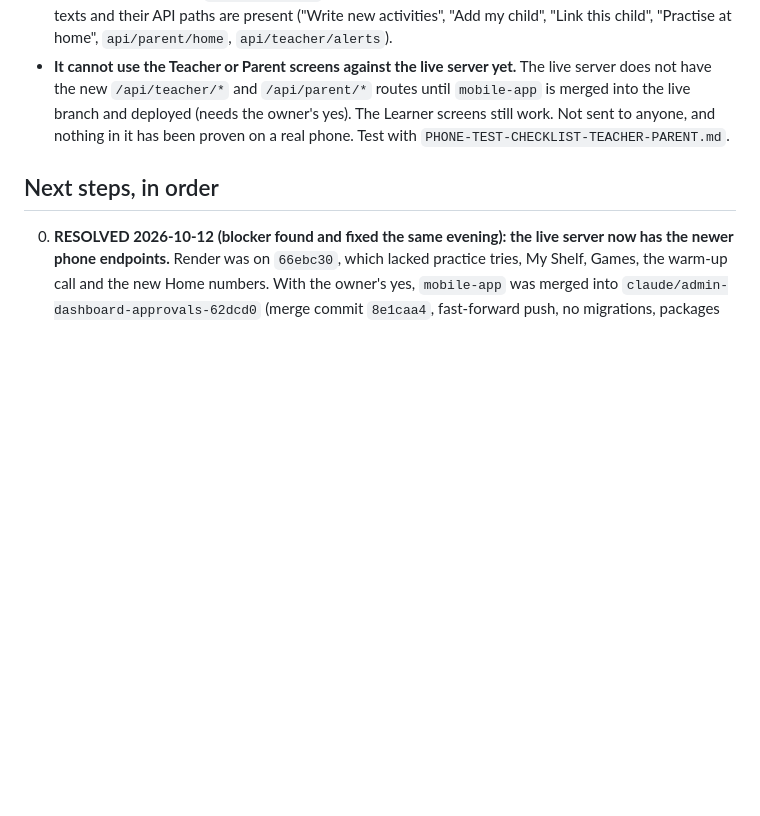
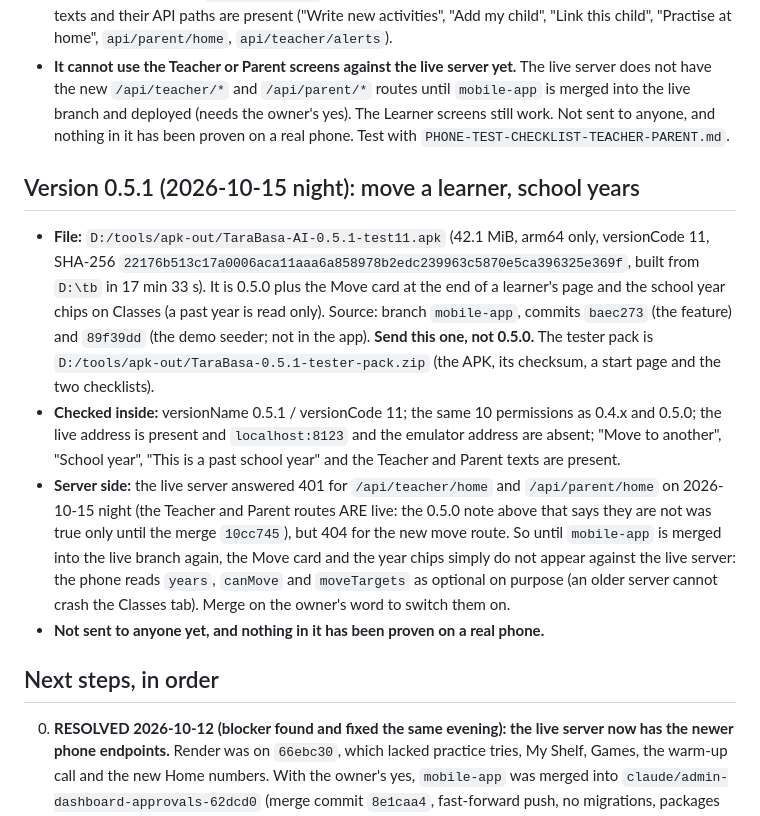
Before and after one commit to Lando-ssd/tarabasa-ai-thesis, a Markdown page: mobile/HANDOVER.md, the part around the change. GitHub-like rendering; blank space fills up the shorter version.

Commit message:
Notes: the 0.5.1 APK, and the Move and school year steps in the tester checklist
Co-Authored-By: Claude Sonnet 5.5 <noreply@anthropic.com>

```diff
--- a/mobile/HANDOVER.md
+++ b/mobile/HANDOVER.md
@@ -239,6 +239,20 @@ colours, fonts and layout rules. Built as `src/ReadingPath.tsx` (replaces the pl
   `/api/parent/*` routes until `mobile-app` is merged into the live branch and deployed (needs the owner's yes). The Learner screens still work.
   Not sent to anyone, and nothing in it has been proven on a real phone. Test with `PHONE-TEST-CHECKLIST-TEACHER-PARENT.md`.
 
+## Version 0.5.1 (2026-10-15 night): move a learner, school years
+- **File:** `D:/tools/apk-out/TaraBasa-AI-0.5.1-test11.apk` (42.1 MiB, arm64 only, versionCode 11, SHA-256
+  `22176b513c17a0006aca11aaa6a858978b2edc239963c5870e5ca396325e369f`, built from `D:\tb` in 17 min 33 s). It is 0.5.0 plus the Move card at the end of a
+  learner's page and the school year chips on Classes (a past year is read only). Source: branch `mobile-app`, commits `baec273` (the feature) and `89f39dd`
+  (the demo seeder; not in the app). **Send this one, not 0.5.0.** The tester pack is `D:/tools/apk-out/TaraBasa-0.5.1-tester-pack.zip` (the APK, its checksum,
+  a start page and the two checklists).
+- **Checked inside:** versionName 0.5.1 / versionCode 11; the same 10 permissions as 0.4.x and 0.5.0; the live address is present and `localhost:8123` and
+  the emulator address are absent; "Move to another", "School year", "This is a past school year" and the Teacher and Parent texts are present.
+- **Server side:** the live server answered 401 for `/api/teacher/home` and `/api/parent/home` on 2026-10-15 night (the Teacher and Parent routes ARE live: the
+  0.5.0 note above that says they are not was true only until the merge `10cc745`), but 404 for the new move route. So until `mobile-app` is merged into the live
+  branch again, the Move card and the year chips simply do not appear against the live server: the phone reads `years`, `canMove` and `moveTargets` as optional on
+  purpose (an older server cannot crash the Classes tab). Merge on the owner's word to switch them on.
+- **Not sent to anyone yet, and nothing in it has been proven on a real phone.**
+
 ## Next steps, in order
 0. **RESOLVED 2026-10-12 (blocker found and fixed the same evening): the live server now has the newer phone endpoints.** Render was
    on `66ebc30`, which lacked practice tries, My Shelf, Games, the warm-up call and the new Home numbers. With the owner's yes,
```
Also changed, not shown: mobile/PHONE-TEST-CHECKLIST-TEACHER-PARENT.md (+5 -0 lines).
